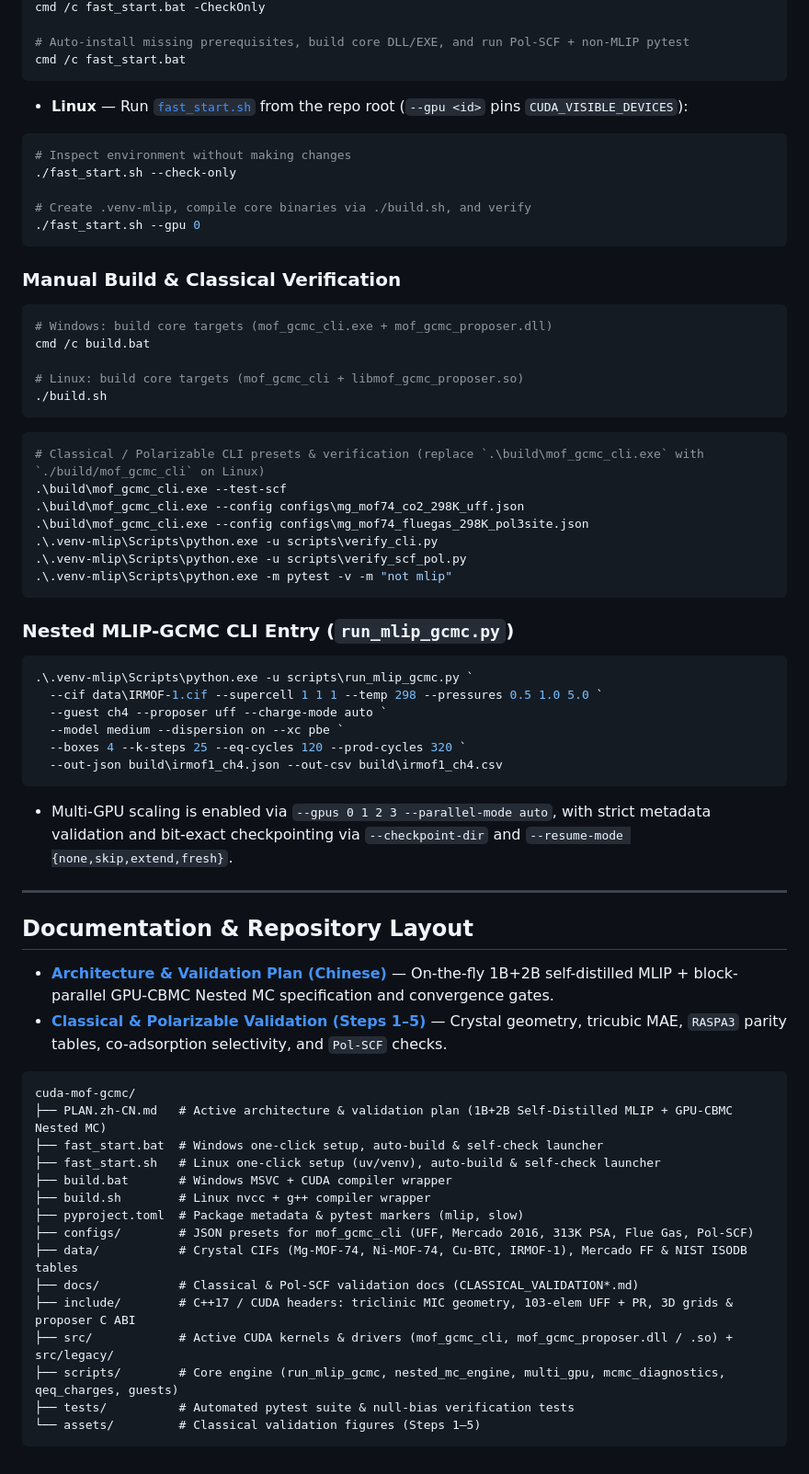
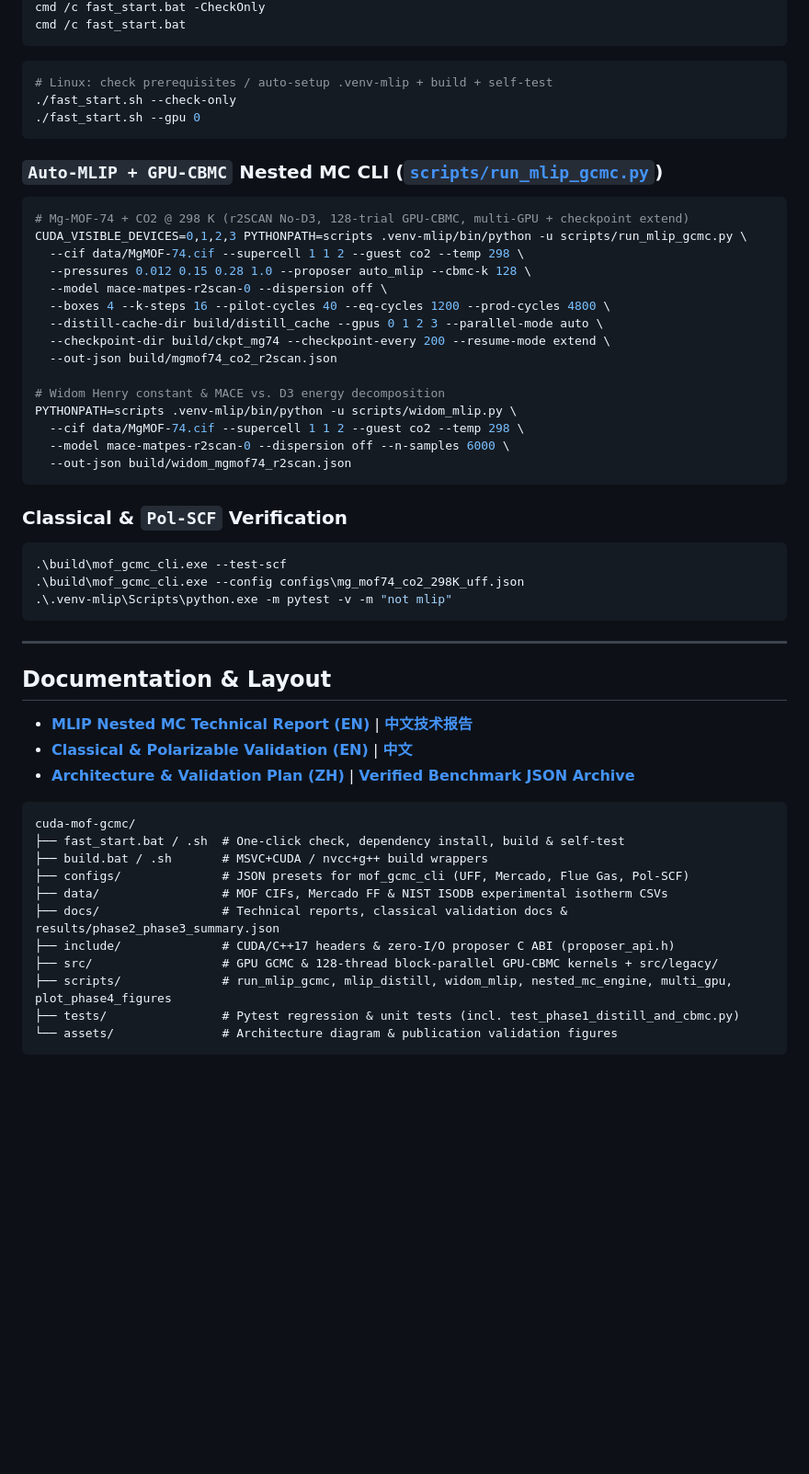
Before and after one commit to lichman0405/cuda-mof-gcmc, a Markdown page: README.md, the part around one of its changes. Shown at 92% size. Drawn GitHub-style; blank space fills up the shorter version.

Commit message:
docs(phase4): add verified benchmark summary, publication figures, and rewritten reports

````diff
--- a/README.md
+++ b/README.md
@@ -54,73 +43,59 @@ A cross-platform GPU-native simulation engine for gas adsorption in **arbitrary
 cmd /c fast_start.bat -CheckOnly
-
-# Auto-install missing prerequisites, build core DLL/EXE, and run Pol-SCF + non-MLIP pytest
 cmd /c fast_start.bat
 ```
 
-- **Linux** — Run [`fast_start.sh`](fast_start.sh) from the repo root (`--gpu <id>` pins `CUDA_VISIBLE_DEVICES`):
-
 ```bash
-# Inspect environment without making changes
+# Linux: check prerequisites / auto-setup .venv-mlip + build + self-test
 ./fast_start.sh --check-only
-
-# Create .venv-mlip, compile core binaries via ./build.sh, and verify
 ./fast_start.sh --gpu 0
 ```
 
-### Manual Build & Classical Verification
+### `Auto-MLIP + GPU-CBMC` Nested MC CLI ([`scripts/run_mlip_gcmc.py`](scripts/run_mlip_gcmc.py))
+
+```bash
+# Mg-MOF-74 + CO2 @ 298 K (r2SCAN No-D3, 128-trial GPU-CBMC, multi-GPU + checkpoint extend)
+CUDA_VISIBLE_DEVICES=0,1,2,3 PYTHONPATH=scripts .venv-mlip/bin/python -u scripts/run_mlip_gcmc.py \
+  --cif data/MgMOF-74.cif --supercell 1 1 2 --guest co2 --temp 298 \
+  --pressures 0.012 0.15 0.28 1.0 --proposer auto_mlip --cbmc-k 128 \
+  --model mace-matpes-r2scan-0 --dispersion off \
+  --boxes 4 --k-steps 16 --pilot-cycles 40 --eq-cycles 1200 --prod-cycles 4800 \
+  --distill-cache-dir build/distill_cache --gpus 0 1 2 3 --parallel-mode auto \
+  --checkpoint-dir build/ckpt_mg74 --checkpoint-every 200 --resume-mode extend \
+  --out-json build/mgmof74_co2_r2scan.json
+
+# Widom Henry constant & MACE vs. D3 energy decomposition
+PYTHONPATH=scripts .venv-mlip/bin/python -u scripts/widom_mlip.py \
+  --cif data/MgMOF-74.cif --supercell 1 1 2 --guest co2 --temp 298 \
+  --model mace-matpes-r2scan-0 --dispersion off --n-samples 6000 \
+  --out-json build/widom_mgmof74_r2scan.json
+```
+
+### Classical & `Pol-SCF` Verification
 
 ```powershell
-# Windows: build core targets (mof_gcmc_cli.exe + mof_gcmc_proposer.dll)
-cmd /c build.bat
-
-# Linux: build core targets (mof_gcmc_cli + libmof_gcmc_proposer.so)
-./build.sh
-```
-
-```powershell
-# Classical / Polarizable CLI presets & verification (replace `.\build\mof_gcmc_cli.exe` with `./build/mof_gcmc_cli` on Linux)
 .\build\mof_gcmc_cli.exe --test-scf
 .\build\mof_gcmc_cli.exe --config configs\mg_mof74_co2_298K_uff.json
-.\build\mof_gcmc_cli.exe --config configs\mg_mof74_fluegas_298K_pol3site.json
-.\.venv-mlip\Scripts\python.exe -u scripts\verify_cli.py
-.\.venv-mlip\Scripts\python.exe -u scripts\verify_scf_pol.py
 .\.venv-mlip\Scripts\python.exe -m pytest -v -m "not mlip"
 ```
 
-### Nested MLIP-GCMC CLI Entry (`run_mlip_gcmc.py`)
-
-```powershell
-.\.venv-mlip\Scripts\python.exe -u scripts\run_mlip_gcmc.py `
-  --cif data\IRMOF-1.cif --supercell 1 1 1 --temp 298 --pressures 0.5 1.0 5.0 `
-  --guest ch4 --proposer uff --charge-mode auto `
-  --model medium --dispersion on --xc pbe `
-  --boxes 4 --k-steps 25 --eq-cycles 120 --prod-cycles 320 `
-  --out-json build\irmof1_ch4.json --out-csv build\irmof1_ch4.csv
-```
-
-- Multi-GPU scaling is enabled via `--gpus 0 1 2 3 --parallel-mode auto`, with strict metadata validation and bit-exact checkpointing via `--checkpoint-dir` and `--resume-mode {none,skip,extend,fresh}`.
-
 ---
 
-## Documentation & Repository Layout
+## Documentation & Layout
 
-- [**Architecture & Validation Plan (Chinese)**](PLAN.zh-CN.md) — On-the-fly 1B+2B self-distilled MLIP + block-parallel GPU-CBMC Nested MC specification and convergence gates.
-- [**Classical & Polarizable Validation (Steps 1–5)**](docs/CLASSICAL_VALIDATION.md) — Crystal geometry, tricubic MAE, `RASPA3` parity tables, co-adsorption selectivity, and `Pol-SCF` checks.
+- [**MLIP Nested MC Technical Report (EN)**](docs/TECHNICAL_REPORT.md) | [**中文技术报告**](docs/TECHNICAL_REPORT.zh-CN.md)
+- [**Classical & Polarizable Validation (EN)**](docs/CLASSICAL_VALIDATION.md) | [**中文**](docs/CLASSICAL_VALIDATION.zh-CN.md)
+- [**Architecture & Validation Plan (ZH)**](PLAN.zh-CN.md) | [**Verified Benchmark JSON Archive**](docs/results/phase2_phase3_summary.json)
 
 ```text
 cuda-mof-gcmc/
-├── PLAN.zh-CN.md   # Active architecture & validation plan (1B+2B Self-Distilled MLIP + GPU-CBMC Nested MC)
-├── fast_start.bat  # Windows one-click setup, auto-build & self-check launcher
-├── fast_start.sh   # Linux one-click setup (uv/venv), auto-build & self-check launcher
-├── build.bat       # Windows MSVC + CUDA compiler wrapper
-├── build.sh        # Linux nvcc + g++ compiler wrapper
-├── pyproject.toml  # Package metadata & pytest markers (mlip, slow)
-├── configs/        # JSON presets for mof_gcmc_cli (UFF, Mercado 2016, 313K PSA, Flue Gas, Pol-SCF)
-├── data/           # Crystal CIFs (Mg-MOF-74, Ni-MOF-74, Cu-BTC, IRMOF-1), Mercado FF & NIST ISODB tables
-├── docs/           # Classical & Pol-SCF validation docs (CLASSICAL_VALIDATION*.md)
-├── include/        # C++17 / CUDA headers: triclinic MIC geometry, 103-elem UFF + PR, 3D grids & proposer C ABI
-├── src/            # Active CUDA kernels & drivers (mof_gcmc_cli, mof_gcmc_proposer.dll / .so) + src/legacy/
-├── scripts/        # Core engine (run_mlip_gcmc, nested_mc_engine, multi_gpu, mcmc_diagnostics, qeq_charges, guests)
-├── tests/          # Automated pytest suite & null-bias verification tests
-└── assets/         # Classical validation figures (Steps 1–5)
+├── fast_start.bat / .sh  # One-click check, dependency install, build & self-test
+├── build.bat / .sh       # MSVC+CUDA / nvcc+g++ build wrappers
+├── configs/              # JSON presets for mof_gcmc_cli (UFF, Mercado, Flue Gas, Pol-SCF)
+├── data/                 # MOF CIFs, Mercado FF & NIST ISODB experimental isotherm CSVs
+├── docs/                 # Technical reports, classical validation docs & results/phase2_phase3_summary.json
+├── include/              # CUDA/C++17 headers & zero-I/O proposer C ABI (proposer_api.h)
+├── src/                  # GPU GCMC & 128-thread block-parallel GPU-CBMC kernels + src/legacy/
+├── scripts/              # run_mlip_gcmc, mlip_distill, widom_mlip, nested_mc_engine, multi_gpu, plot_phase4_figures
+├── tests/                # Pytest regression & unit tests (incl. test_phase1_distill_and_cbmc.py)
+└── assets/               # Architecture diagram & publication validation figures
 ```
````
Also changed, not shown: other parts of README.md (+19 -30 lines), README.zh-CN.md (+58 -78 lines), docs/TECHNICAL_REPORT.md (added, +104 -0 lines), docs/TECHNICAL_REPORT.zh-CN.md (added, +133 -0 lines), assets/architecture_auto_mlip_cbmc.png (added), assets/fig1_mgmof74_method_comparison.png (added), assets/fig2_cross_mof_generalization.png (added), assets/fig3_physics_widom_scaling.png (added), 2 other files.
